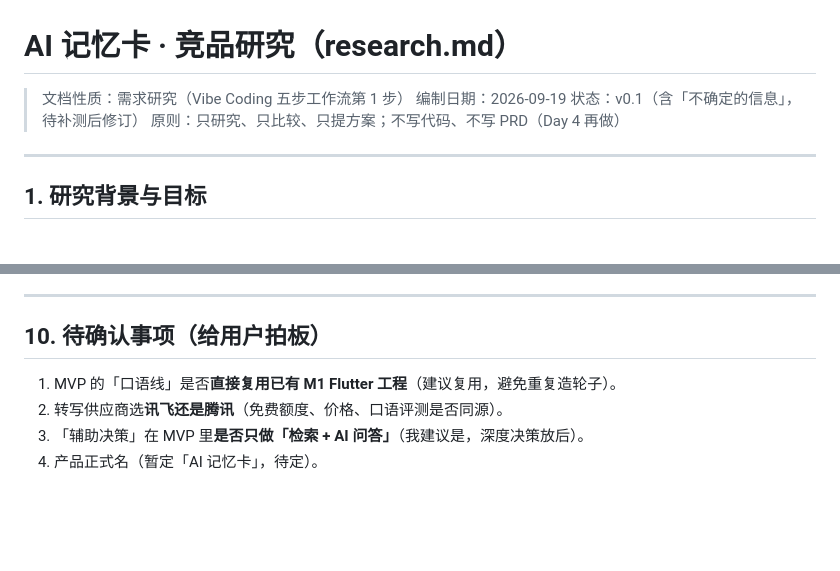
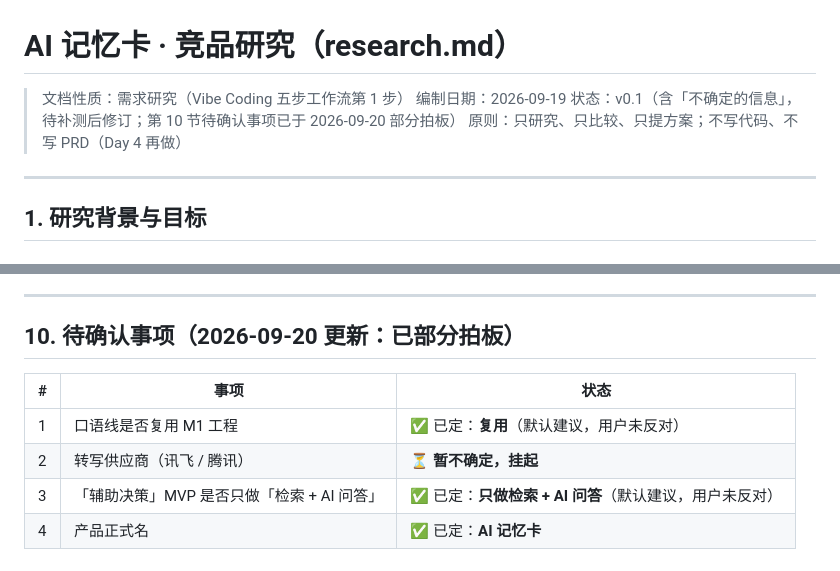
Before and after one commit to XingHo-VibeCoding/AI-sound-card, a Markdown page: research.md, 2 parts joined by grey strips. GitHub-like rendering; blank space fills up the shorter version.

Commit message:
Day 3｜待确认事项拍板：产品名定为 AI 记忆卡
改了什么：research.md 第 10 节待确认事项改为状态表（口语线复用 M1、辅助决策只做检索+AI问答、产品名 AI 记忆卡三项已定，转写供应商暂挂起），文档顶部状态行补注记

```diff
--- a/research.md
+++ b/research.md
@@ -2,7 +2,7 @@
 
 > 文档性质：需求研究（Vibe Coding 五步工作流第 1 步）
 > 编制日期：2026-09-19
-> 状态：v0.1（含「不确定的信息」，待补测后修订）
+> 状态：v0.1（含「不确定的信息」，待补测后修订；第 10 节待确认事项已于 2026-09-20 部分拍板）
 > 原则：只研究、只比较、只提方案；不写代码、不写 PRD（Day 4 再做）
 
 ---
@@ -192,9 +192,11 @@
 
 ---
 
-## 10. 待确认事项（给用户拍板）
+## 10. 待确认事项（2026-09-20 更新：已部分拍板）
 
-1. MVP 的「口语线」是否**直接复用已有 M1 Flutter 工程**（建议复用，避免重复造轮子）。
-2. 转写供应商选**讯飞还是腾讯**（免费额度、价格、口语评测是否同源）。
-3. 「辅助决策」在 MVP 里**是否只做「检索 + AI 问答」**（我建议是，深度决策放后）。
-4. 产品正式名（暂定「AI 记忆卡」，待定）。
+| # | 事项 | 状态 |
+|---|---|---|
+| 1 | 口语线是否复用 M1 工程 | ✅ 已定：**复用**（默认建议，用户未反对） |
+| 2 | 转写供应商（讯飞 / 腾讯） | ⏳ **暂不确定，挂起** |
+| 3 | 「辅助决策」MVP 是否只做「检索 + AI 问答」 | ✅ 已定：**只做检索 + AI 问答**（默认建议，用户未反对） |
+| 4 | 产品正式名 | ✅ 已定：**AI 记忆卡** |
```
